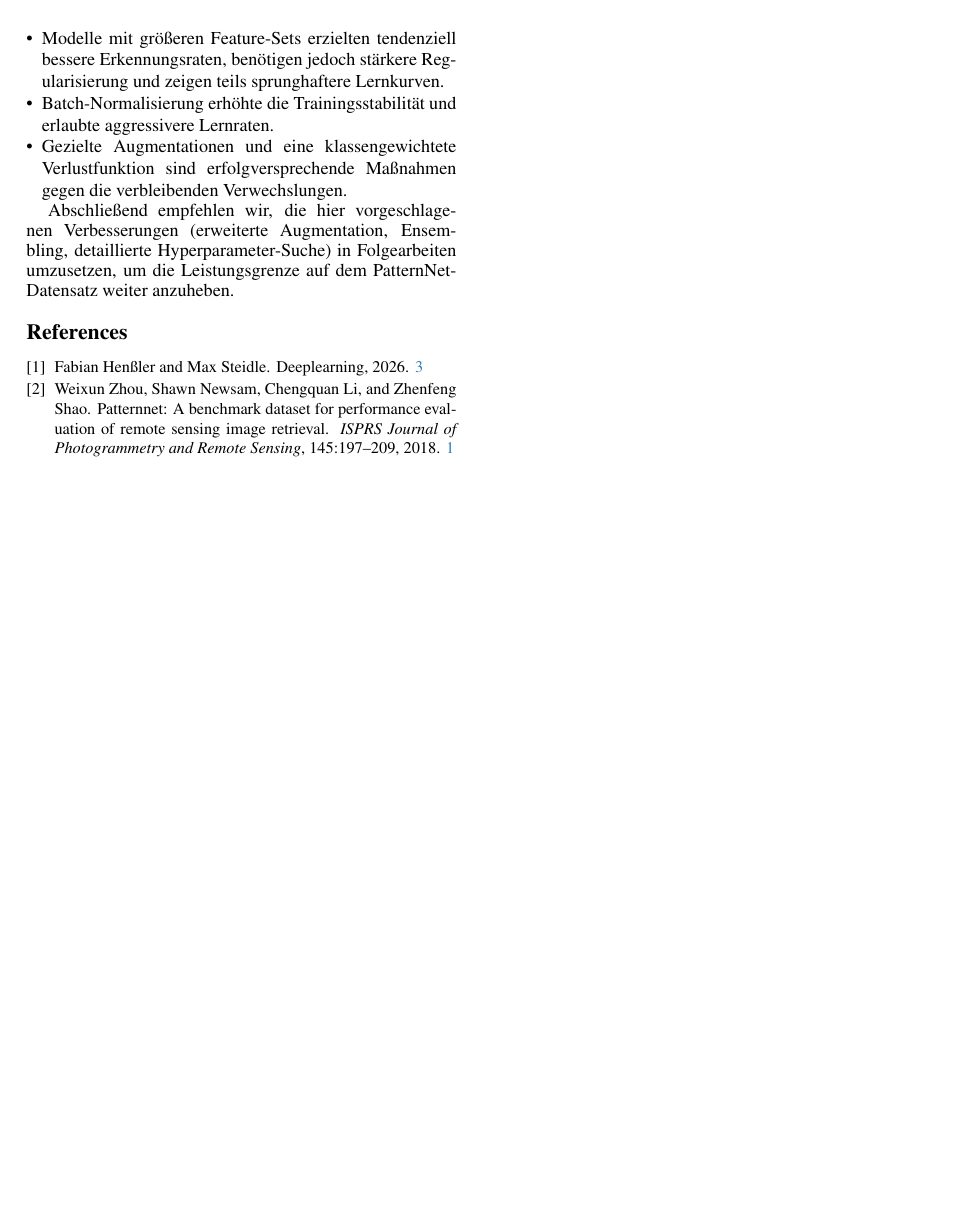
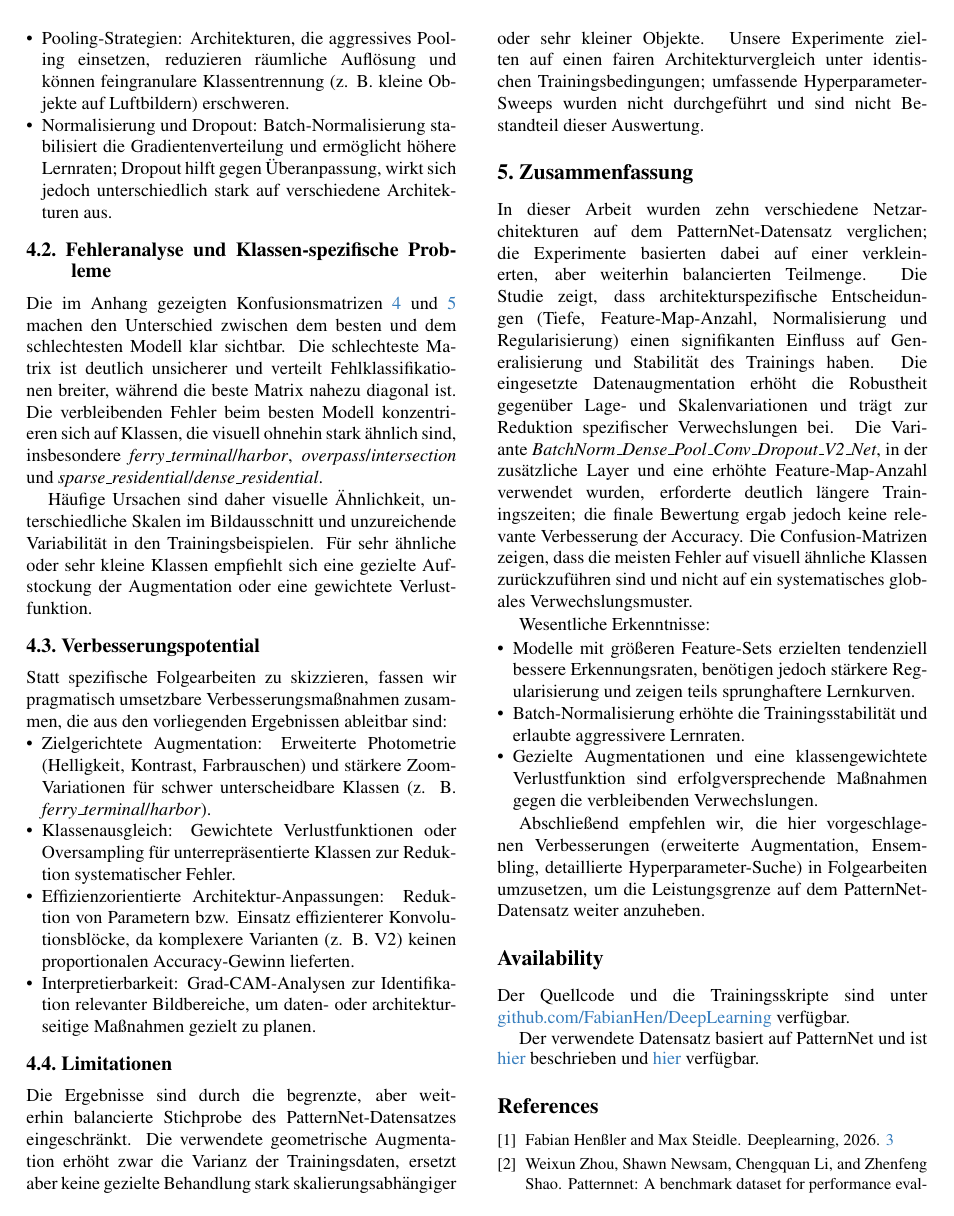
Before and after one commit to FabianHen/DeepLearning, a LaTeX paper (docs/main.tex, which reads docs/sec/6_availability.tex): page 7 of 11 before the commit and page 6 of 11 after it. Compiled offline with pdfLaTeX.

Commit message:
Add links for repo and dataset

```diff
--- /dev/null
+++ b/docs/sec/6_availability.tex
@@ -0,0 +1,7 @@
+\section*{Availability}
+Der Quellcode und die Trainingsskripte sind unter
+\href{https://github.com/FabianHen/DeepLearning}{github.com/FabianHen/DeepLearning}
+verf\"ugbar.
+
+Der verwendete Datensatz basiert auf PatternNet und ist \href{https://doi.org/10.1016/j.isprsjprs.2018.01.004}{hier}
+beschrieben und \href{https://huggingface.co/datasets/blanchon/PatternNet}{hier} verfügbar.
```
Also changed, not shown: docs/main.tex (+1 -0 lines), docs/sec/2_methods.tex (+0 -2 lines).
